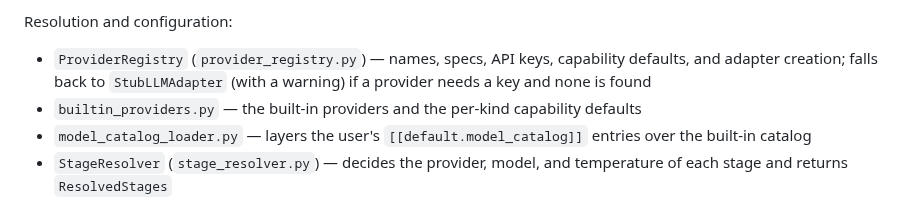
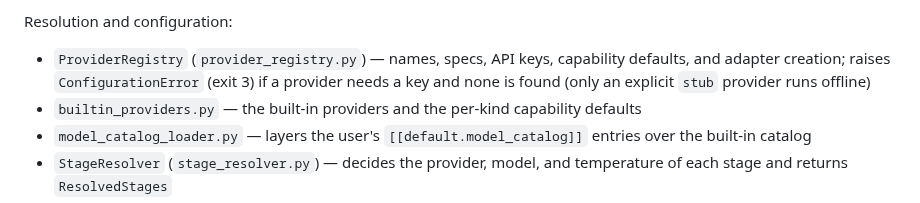
Before and after one commit to bkuberek/mkcv, a Markdown page: docs/specs/architecture.md, the part around the change. Drawn GitHub-style.

Commit message:
docs(specs): missing API key now fails fast

```diff
--- a/docs/specs/architecture.md
+++ b/docs/specs/architecture.md
@@ -147,7 +147,7 @@ provider by dispatching on its *kind*, never on its name:
 - `_utils.py` — shared utilities (schema prompts, JSON extraction, validation)
 
 Resolution and configuration:
-- `ProviderRegistry` (`provider_registry.py`) — names, specs, API keys, capability defaults, and adapter creation; falls back to `StubLLMAdapter` (with a warning) if a provider needs a key and none is found
+- `ProviderRegistry` (`provider_registry.py`) — names, specs, API keys, capability defaults, and adapter creation; raises `ConfigurationError` (exit 3) if a provider needs a key and none is found (only an explicit `stub` provider runs offline)
 - `builtin_providers.py` — the built-in providers and the per-kind capability defaults
 - `model_catalog_loader.py` — layers the user's `[[default.model_catalog]]` entries over the built-in catalog
 - `StageResolver` (`stage_resolver.py`) — decides the provider, model, and temperature of each stage and returns `ResolvedStages`
```
